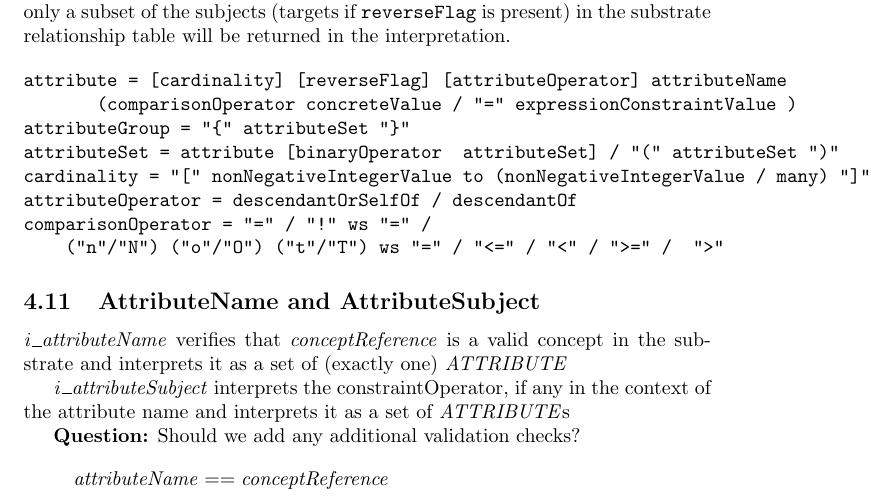
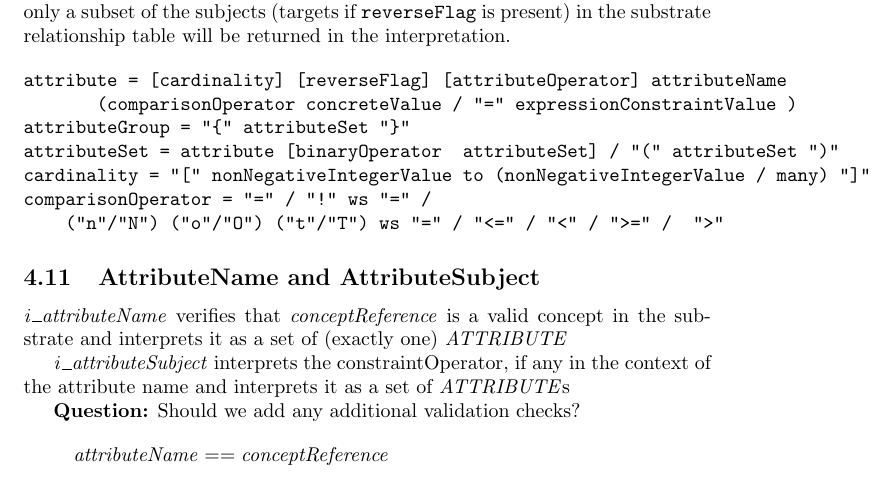
Before and after one commit to hsolbrig/FormalExpressionSpec, a LaTeX document (Spec.tex): part of page 13 of 25, cut so that both start at the same text. The pictures show the PDF file Spec.pdf that the author committed with the source.

Commit message:
Checkpoint w/o attributeOperator

```diff
--- a/Spec.tex
+++ b/Spec.tex
@@ -519,7 +519,6 @@ attribute = [cardinality] [reverseFlag] [attributeOperator] attributeName
 attributeGroup = "{" attributeSet "}"
 attributeSet = attribute [binaryOperator  attributeSet] / "(" attributeSet ")"
 cardinality = "[" nonNegativeIntegerValue to (nonNegativeIntegerValue / many) "]"
-attributeOperator = descendantOrSelfOf / descendantOf
 comparisonOperator = "=" / "!" ws "=" /
     ("n"/"N") ("o"/"O") ("t"/"T") ws "=" / "<=" / "<" / ">=" /  ">"
 \end{verbatim}
```
Also changed, not shown: Spec.pdf.
